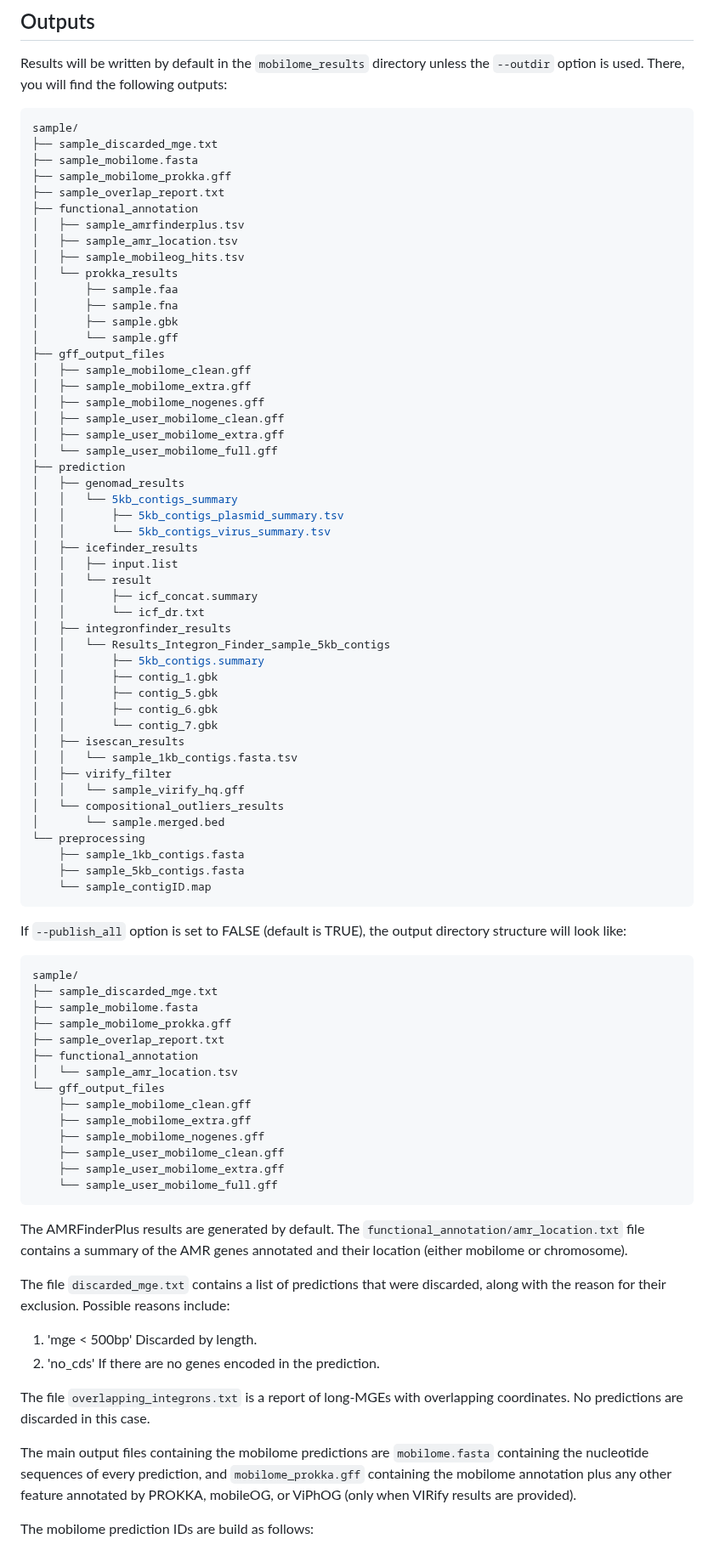
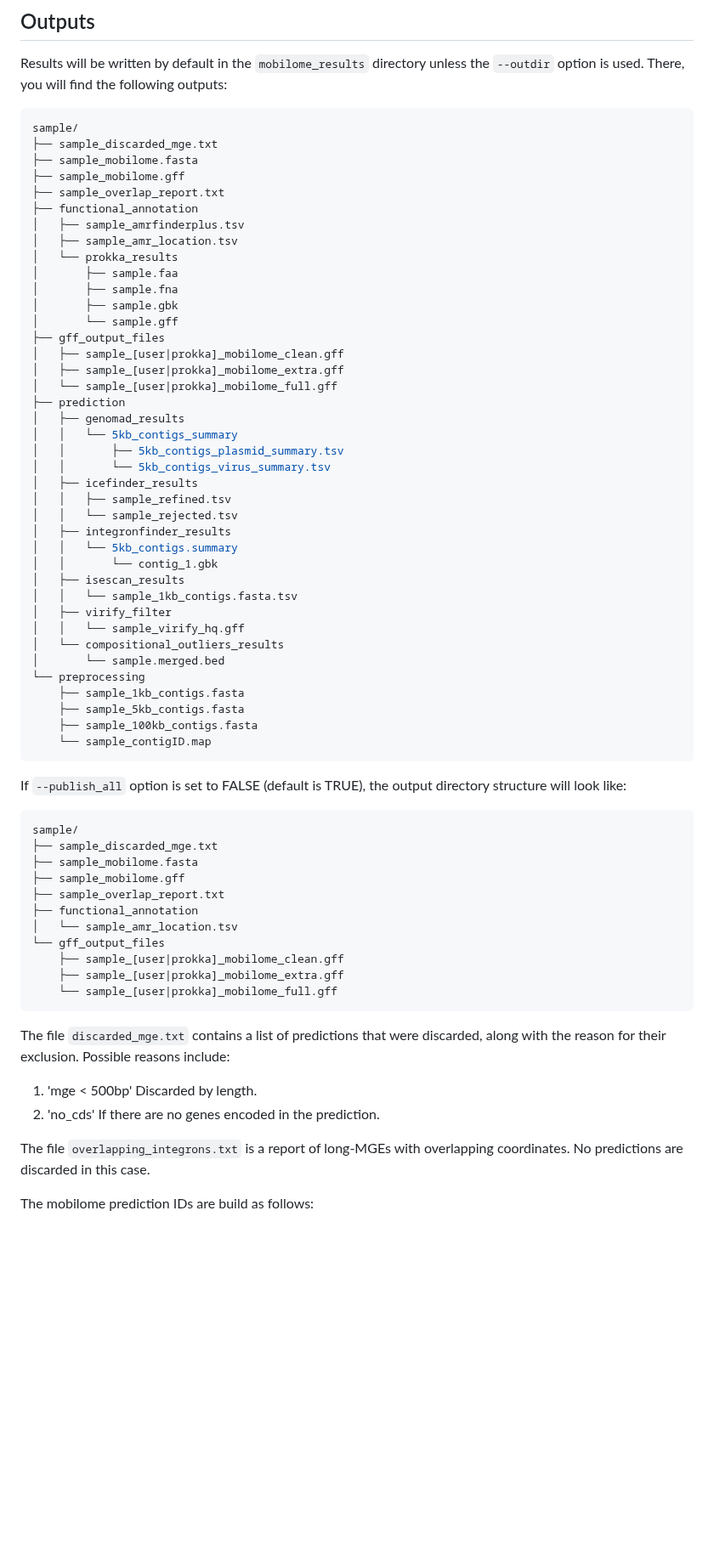
Before and after one commit to EBI-Metagenomics/mobilome-annotation-pipeline, a Markdown page: README.md, the part around one of its changes. Shown at 85% size. GitHub-like rendering; blank space fills up the shorter version.

````diff
--- a/README.md
+++ b/README.md
@@ -123,41 +133,31 @@ Results will be written by default in the `mobilome_results` directory unless th
 sample/
 ├── sample_discarded_mge.txt
 ├── sample_mobilome.fasta
-├── sample_mobilome_prokka.gff
+├── sample_mobilome.gff
 ├── sample_overlap_report.txt
 ├── functional_annotation
 │   ├── sample_amrfinderplus.tsv
 │   ├── sample_amr_location.tsv
-│   ├── sample_mobileog_hits.tsv
 │   └── prokka_results
 │       ├── sample.faa
 │       ├── sample.fna
 │       ├── sample.gbk
 │       └── sample.gff
 ├── gff_output_files
-│   ├── sample_mobilome_clean.gff
-│   ├── sample_mobilome_extra.gff
-│   ├── sample_mobilome_nogenes.gff
-│   ├── sample_user_mobilome_clean.gff
-│   ├── sample_user_mobilome_extra.gff
-│   └── sample_user_mobilome_full.gff
+│   ├── sample_[user|prokka]_mobilome_clean.gff
+│   ├── sample_[user|prokka]_mobilome_extra.gff
+│   └── sample_[user|prokka]_mobilome_full.gff
 ├── prediction
 │   ├── genomad_results
 │   │   └── 5kb_contigs_summary
 │   │       ├── 5kb_contigs_plasmid_summary.tsv
 │   │       └── 5kb_contigs_virus_summary.tsv
 │   ├── icefinder_results
-│   │   ├── input.list
-│   │   └── result
-│   │       ├── icf_concat.summary
-│   │       └── icf_dr.txt
+│   │   ├── sample_refined.tsv
+│   │   └── sample_rejected.tsv
 │   ├── integronfinder_results
-│   │   └── Results_Integron_Finder_sample_5kb_contigs
-│   │       ├── 5kb_contigs.summary
-│   │       ├── contig_1.gbk
-│   │       ├── contig_5.gbk
-│   │       ├── contig_6.gbk
-│   │       └── contig_7.gbk
+│   │   └── 5kb_contigs.summary
+│   │       └── contig_1.gbk
 │   ├── isescan_results
 │   │   └── sample_1kb_contigs.fasta.tsv
 │   ├── virify_filter
@@ -167,6 +167,7 @@ sample/
 └── preprocessing
     ├── sample_1kb_contigs.fasta
     ├── sample_5kb_contigs.fasta
+    ├── sample_100kb_contigs.fasta
     └── sample_contigID.map
 ```
 
@@ -175,20 +176,15 @@ If `--publish_all` option is set to FALSE (default is TRUE), the output director
 sample/
 ├── sample_discarded_mge.txt
 ├── sample_mobilome.fasta
-├── sample_mobilome_prokka.gff
+├── sample_mobilome.gff
 ├── sample_overlap_report.txt
 ├── functional_annotation
 │   └── sample_amr_location.tsv
 └── gff_output_files
-    ├── sample_mobilome_clean.gff
-    ├── sample_mobilome_extra.gff
-    ├── sample_mobilome_nogenes.gff
-    ├── sample_user_mobilome_clean.gff
-    ├── sample_user_mobilome_extra.gff
-    └── sample_user_mobilome_full.gff
+    ├── sample_[user|prokka]_mobilome_clean.gff
+    ├── sample_[user|prokka]_mobilome_extra.gff
+    └── sample_[user|prokka]_mobilome_full.gff
 ```
-
-The AMRFinderPlus results are generated by default. The `functional_annotation/amr_location.txt` file contains a summary of the AMR genes annotated and their location (either mobilome or chromosome).
 
 The file `discarded_mge.txt` contains a list of predictions that were discarded, along with the reason for their exclusion. Possible reasons include:
 
@@ -196,8 +192,6 @@ The file `discarded_mge.txt` contains a list of predictions that were discarded,
 2. 'no_cds' If there are no genes encoded in the prediction.
 
 The file `overlapping_integrons.txt` is a report of long-MGEs with overlapping coordinates. No predictions are discarded in this case.
-
-The main output files containing the mobilome predictions are `mobilome.fasta` containing the nucleotide sequences of every prediction, and `mobilome_prokka.gff` containing the mobilome annotation plus any other feature annotated by PROKKA, mobileOG, or ViPhOG (only when VIRify results are provided).
 
 The mobilome prediction IDs are build as follows:
 
````
Also changed, not shown: other parts of README.md (+59 -52 lines), media/MAP_v4_icf2.png (added), 5 other files.
